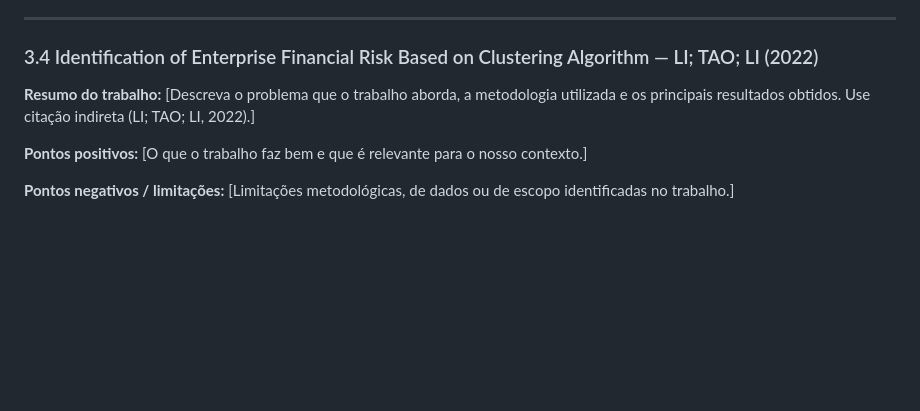
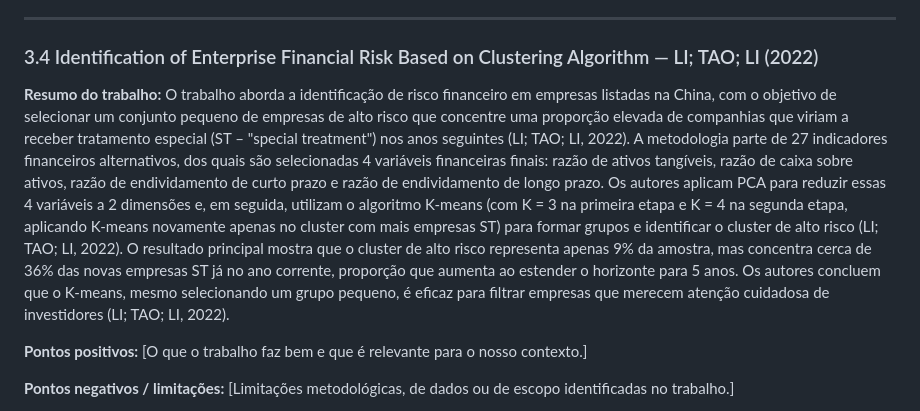
Before and after one commit to diegofsiilva/otimizacao_e_pesquisa_operacional, a Markdown page: artefatos/artigo.md, the part around the change. GitHub-like rendering; blank space fills up the shorter version.

Commit message:
docs: add resumo

```diff
--- a/artefatos/artigo.md
+++ b/artefatos/artigo.md
@@ -124,7 +124,7 @@ Após a etapa de triagem, foram selecionados quatro trabalhos para análise comp
 
 ### 3.4 Identification of Enterprise Financial Risk Based on Clustering Algorithm — LI; TAO; LI (2022)
 
-**Resumo do trabalho:** [Descreva o problema que o trabalho aborda, a metodologia utilizada e os principais resultados obtidos. Use citação indireta (LI; TAO; LI, 2022).]
+**Resumo do trabalho:** O trabalho aborda a identificação de risco financeiro em empresas listadas na China, com o objetivo de selecionar um conjunto pequeno de empresas de alto risco que concentre uma proporção elevada de companhias que viriam a receber tratamento especial (ST – "special treatment") nos anos seguintes (LI; TAO; LI, 2022). A metodologia parte de 27 indicadores financeiros alternativos, dos quais são selecionadas 4 variáveis financeiras finais: razão de ativos tangíveis, razão de caixa sobre ativos, razão de endividamento de curto prazo e razão de endividamento de longo prazo. Os autores aplicam PCA para reduzir essas 4 variáveis a 2 dimensões e, em seguida, utilizam o algoritmo K-means (com K = 3 na primeira etapa e K = 4 na segunda etapa, aplicando K-means novamente apenas no cluster com mais empresas ST) para formar grupos e identificar o cluster de alto risco (LI; TAO; LI, 2022). O resultado principal mostra que o cluster de alto risco representa apenas 9% da amostra, mas concentra cerca de 36% das novas empresas ST já no ano corrente, proporção que aumenta ao estender o horizonte para 5 anos. Os autores concluem que o K-means, mesmo selecionando um grupo pequeno, é eficaz para filtrar empresas que merecem atenção cuidadosa de investidores (LI; TAO; LI, 2022).
 
 **Pontos positivos:** [O que o trabalho faz bem e que é relevante para o nosso contexto.]
 
```
